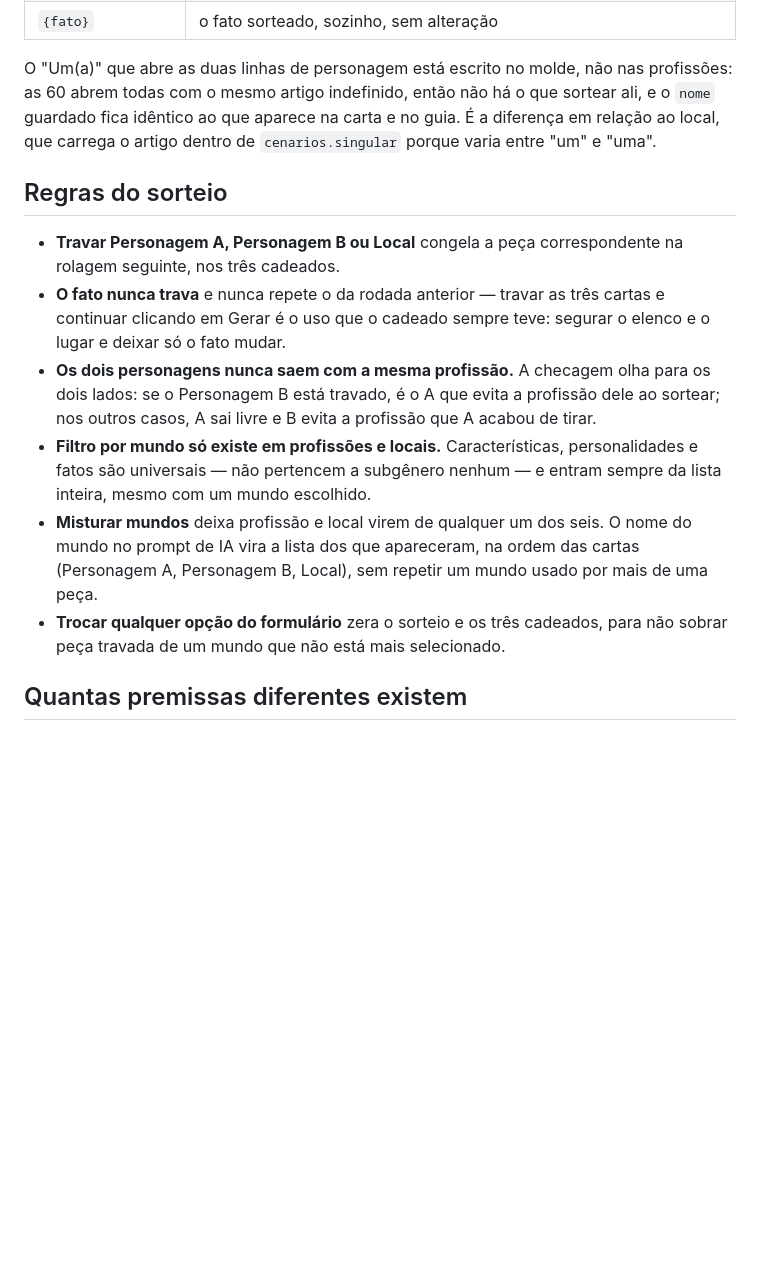
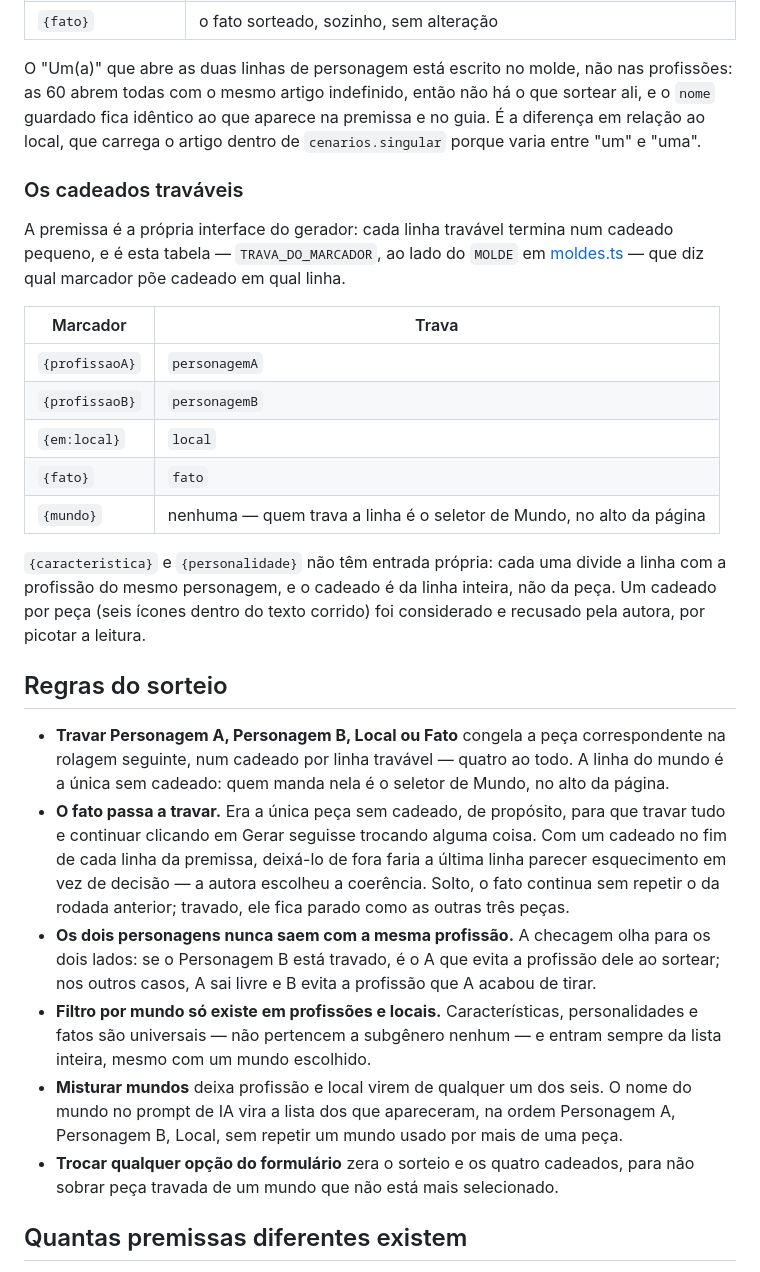
Before and after one commit to jcraice/projetopolaris, a Markdown page: docs/atributos-do-gerador.md, the part around one of its changes. Drawn GitHub-style; blank space fills up the shorter version.

```diff
--- a/docs/atributos-do-gerador.md
+++ b/docs/atributos-do-gerador.md
@@ -295,17 +295,42 @@ colapsaria tudo numa linha só.
 
 O "Um(a)" que abre as duas linhas de personagem está escrito no molde, não nas
 profissões: as 60 abrem todas com o mesmo artigo indefinido, então não há o que
-sortear ali, e o `nome` guardado fica idêntico ao que aparece na carta e no
+sortear ali, e o `nome` guardado fica idêntico ao que aparece na premissa e no
 guia. É a diferença em relação ao local, que carrega o artigo dentro de
 `cenarios.singular` porque varia entre "um" e "uma".
 
+### Os cadeados traváveis
+
+A premissa é a própria interface do gerador: cada linha travável termina num
+cadeado pequeno, e é esta tabela — `TRAVA_DO_MARCADOR`, ao lado do `MOLDE` em
+[moldes.ts](../src/lib/gerador/moldes.ts) — que diz qual marcador põe cadeado em
+qual linha.
+
+| Marcador | Trava |
+| --- | --- |
+| `{profissaoA}` | `personagemA` |
+| `{profissaoB}` | `personagemB` |
+| `{em:local}` | `local` |
+| `{fato}` | `fato` |
+| `{mundo}` | nenhuma — quem trava a linha é o seletor de Mundo, no alto da página |
+
+`{caracteristica}` e `{personalidade}` não têm entrada própria: cada uma divide
+a linha com a profissão do mesmo personagem, e o cadeado é da linha inteira, não
+da peça. Um cadeado por peça (seis ícones dentro do texto corrido) foi
+considerado e recusado pela autora, por picotar a leitura.
+
 ## Regras do sorteio
 
-- **Travar Personagem A, Personagem B ou Local** congela a peça correspondente
-  na rolagem seguinte, nos três cadeados.
-- **O fato nunca trava** e nunca repete o da rodada anterior — travar as três
-  cartas e continuar clicando em Gerar é o uso que o cadeado sempre teve:
-  segurar o elenco e o lugar e deixar só o fato mudar.
+- **Travar Personagem A, Personagem B, Local ou Fato** congela a peça
+  correspondente na rolagem seguinte, num cadeado por linha travável — quatro
+  ao todo. A linha do mundo é a única sem cadeado: quem manda nela é o seletor
+  de Mundo, no alto da página.
+- **O fato passa a travar.** Era a única peça sem cadeado, de propósito, para
+  que travar tudo e continuar clicando em Gerar seguisse trocando alguma
+  coisa. Com um cadeado no fim de cada linha da premissa, deixá-lo de fora
+  faria a última linha parecer esquecimento em vez de decisão — a autora
+  escolheu a coerência. Solto, o fato continua sem repetir o da rodada
+  anterior; travado, ele fica parado como as outras três peças.
 - **Os dois personagens nunca saem com a mesma profissão.** A checagem olha
   para os dois lados: se o Personagem B está travado, é o A que evita a
   profissão dele ao sortear; nos outros casos, A sai livre e B evita a
@@ -314,10 +339,10 @@ guia. É a diferença em relação ao local, que carrega o artigo dentro de
   personalidades e fatos são universais — não pertencem a subgênero nenhum — e
   entram sempre da lista inteira, mesmo com um mundo escolhido.
 - **Misturar mundos** deixa profissão e local virem de qualquer um dos seis. O
-  nome do mundo no prompt de IA vira a lista dos que apareceram, na ordem das
-  cartas (Personagem A, Personagem B, Local), sem repetir um mundo usado por
-  mais de uma peça.
-- **Trocar qualquer opção do formulário** zera o sorteio e os três cadeados,
+  nome do mundo no prompt de IA vira a lista dos que apareceram, na ordem
+  Personagem A, Personagem B, Local, sem repetir um mundo usado por mais de
+  uma peça.
+- **Trocar qualquer opção do formulário** zera o sorteio e os quatro cadeados,
   para não sobrar peça travada de um mundo que não está mais selecionado.
 
 ## Quantas premissas diferentes existem
```
Also changed, not shown: other parts of docs/atributos-do-gerador.md (+8 -8 lines), CLAUDE.md (+69 -27 lines).
